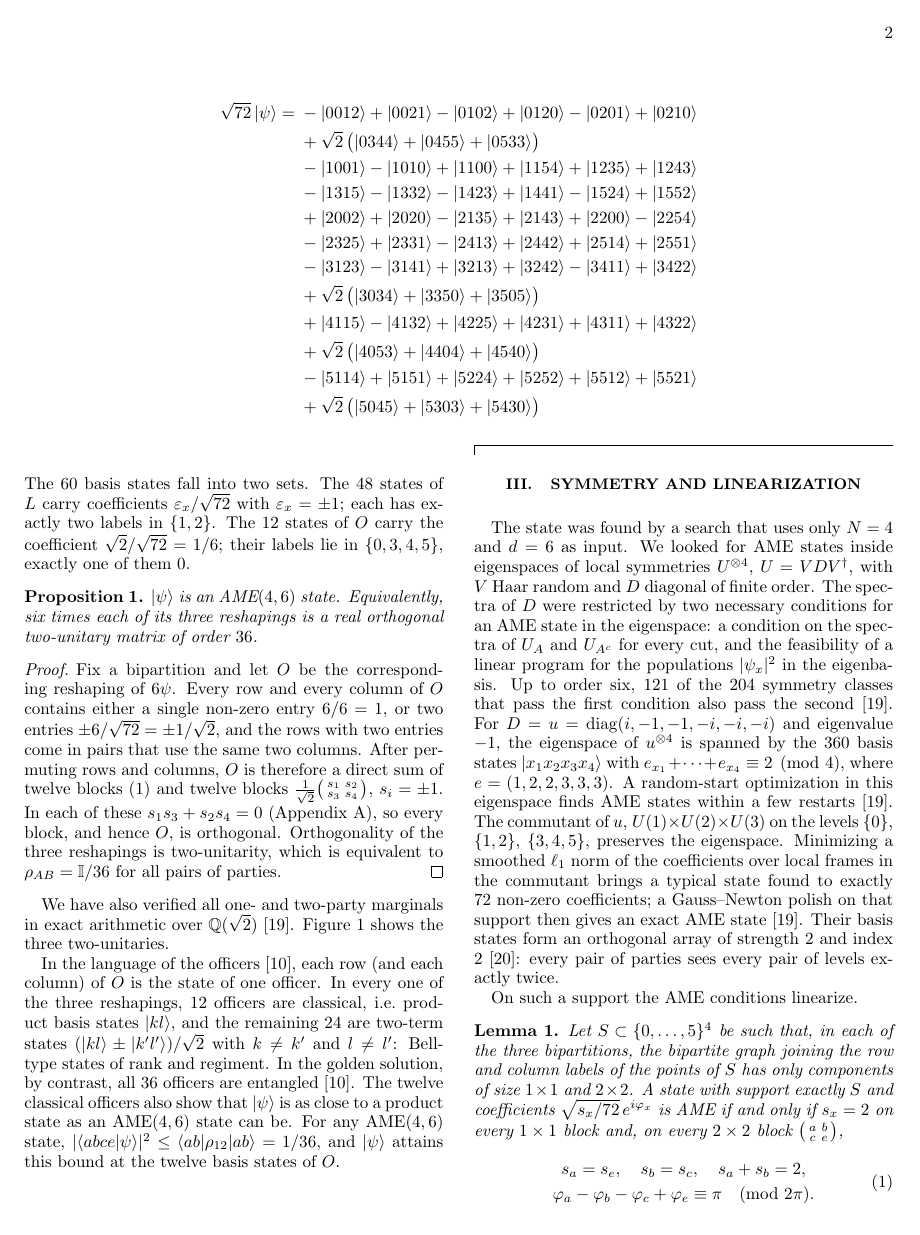
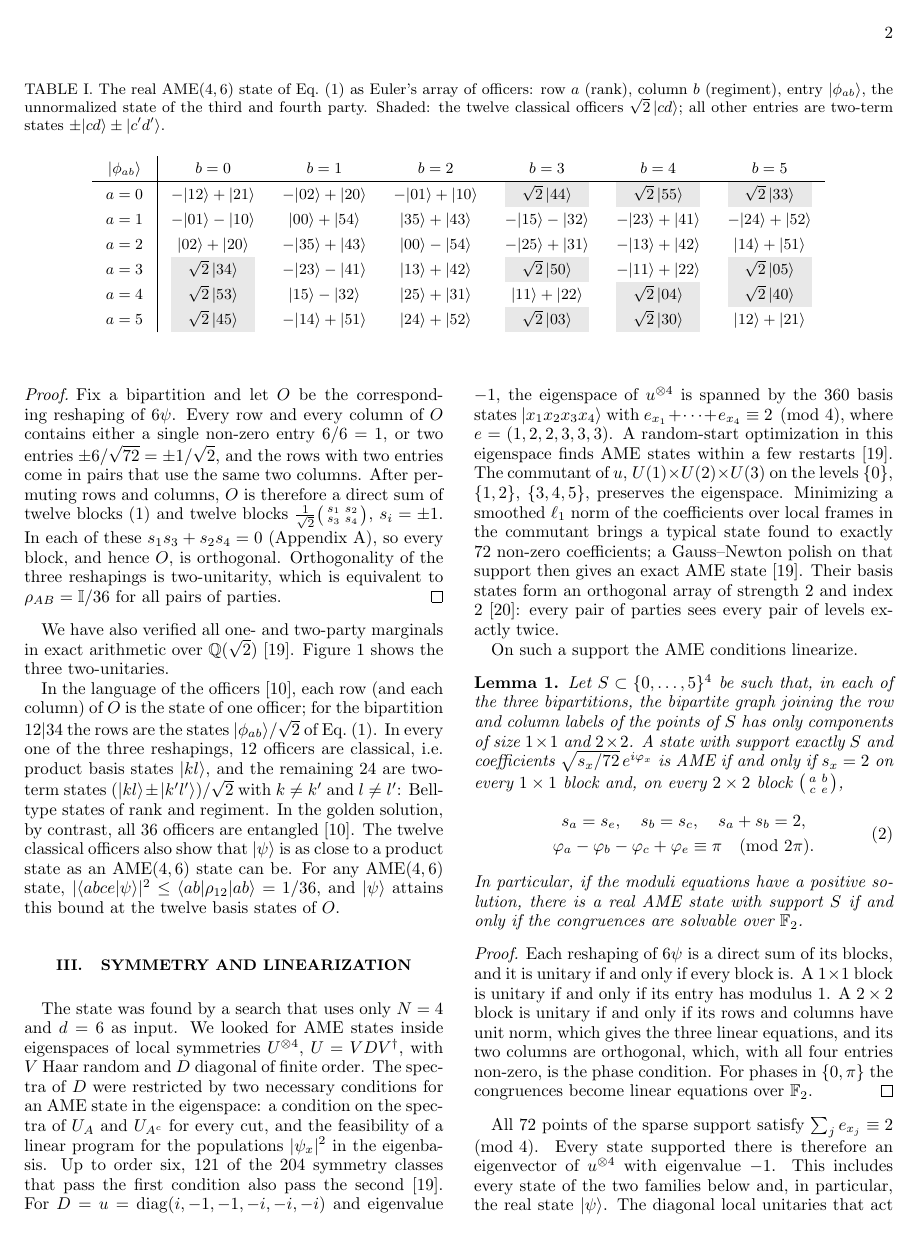
Before and after one commit to palashpandya/real-ame46, a LaTeX paper (paper/main.tex, which reads paper/inputs/state_display.tex): page 2 of 8. Compiled offline with pdfLaTeX.

Commit message:
paper: typeset the state as Euler's 6x6 array of officers (Table I, generated from data); README likewise
Co-Authored-By: Claude Opus 5.5 <noreply@anthropic.com>

```diff
--- a/paper/inputs/state_display.tex
+++ b/paper/inputs/state_display.tex
@@ -1,14 +1,13 @@
-\begin{align*}
-\sqrt{72}\,\ket{\psi} =\;& -\ket{0012}+\ket{0021}-\ket{0102}+\ket{0120}-\ket{0201}+\ket{0210} \\
-&+\sqrt2\,\big(\ket{0344}+\ket{0455}+\ket{0533}\big) \\
-&-\ket{1001}-\ket{1010}+\ket{1100}+\ket{1154}+\ket{1235}+\ket{1243} \\
-&-\ket{1315}-\ket{1332}-\ket{1423}+\ket{1441}-\ket{1524}+\ket{1552} \\
-&+\ket{2002}+\ket{2020}-\ket{2135}+\ket{2143}+\ket{2200}-\ket{2254} \\
-&-\ket{2325}+\ket{2331}-\ket{2413}+\ket{2442}+\ket{2514}+\ket{2551} \\
-&-\ket{3123}-\ket{3141}+\ket{3213}+\ket{3242}-\ket{3411}+\ket{3422} \\
-&+\sqrt2\,\big(\ket{3034}+\ket{3350}+\ket{3505}\big) \\
-&+\ket{4115}-\ket{4132}+\ket{4225}+\ket{4231}+\ket{4311}+\ket{4322} \\
-&+\sqrt2\,\big(\ket{4053}+\ket{4404}+\ket{4540}\big) \\
-&-\ket{5114}+\ket{5151}+\ket{5224}+\ket{5252}+\ket{5512}+\ket{5521} \\
-&+\sqrt2\,\big(\ket{5045}+\ket{5303}+\ket{5430}\big)
-\end{align*}
+% generated by paper/make_state_table.py from data/psi_terms.json -- do not edit
+\begin{center}
+\renewcommand{\arraystretch}{1.4}\setlength{\tabcolsep}{8pt}
+\begin{tabular}{c|cccccc}
+$\ket{\phi_{ab}}$ & $b=0$ & $b=1$ & $b=2$ & $b=3$ & $b=4$ & $b=5$\\\hline
+$a=0$ & $-\ket{12}+\ket{21}$ & $-\ket{02}+\ket{20}$ & $-\ket{01}+\ket{10}$ & \cellcolor{gray!18}$\sqrt2\,\ket{44}$ & \cellcolor{gray!18}$\sqrt2\,\ket{55}$ & \cellcolor{gray!18}$\sqrt2\,\ket{33}$\\
+$a=1$ & $-\ket{01}-\ket{10}$ & $\ket{00}+\ket{54}$ & $\ket{35}+\ket{43}$ & $-\ket{15}-\ket{32}$ & $-\ket{23}+\ket{41}$ & $-\ket{24}+\ket{52}$\\
+$a=2$ & $\ket{02}+\ket{20}$ & $-\ket{35}+\ket{43}$ & $\ket{00}-\ket{54}$ & $-\ket{25}+\ket{31}$ & $-\ket{13}+\ket{42}$ & $\ket{14}+\ket{51}$\\
+$a=3$ & \cellcolor{gray!18}$\sqrt2\,\ket{34}$ & $-\ket{23}-\ket{41}$ & $\ket{13}+\ket{42}$ & \cellcolor{gray!18}$\sqrt2\,\ket{50}$ & $-\ket{11}+\ket{22}$ & \cellcolor{gray!18}$\sqrt2\,\ket{05}$\\
+$a=4$ & \cellcolor{gray!18}$\sqrt2\,\ket{53}$ & $\ket{15}-\ket{32}$ & $\ket{25}+\ket{31}$ & $\ket{11}+\ket{22}$ & \cellcolor{gray!18}$\sqrt2\,\ket{04}$ & \cellcolor{gray!18}$\sqrt2\,\ket{40}$\\
+$a=5$ & \cellcolor{gray!18}$\sqrt2\,\ket{45}$ & $-\ket{14}+\ket{51}$ & $\ket{24}+\ket{52}$ & \cellcolor{gray!18}$\sqrt2\,\ket{03}$ & \cellcolor{gray!18}$\sqrt2\,\ket{30}$ & $\ket{12}+\ket{21}$\\
+\end{tabular}
+\end{center}
--- a/paper/main.tex
+++ b/paper/main.tex
@@ -2,6 +2,7 @@
 \usepackage{graphicx}
 \usepackage{tikz}
 \usepackage{xcolor}
+\usepackage{colortbl}
 \usepackage{amsthm}
 \usepackage[hidelinks]{hyperref}
 \newcommand{\ket}[1]{|#1\rangle}
@@ -81,5 +82,3 @@ All statements are verified by self-contained scripts~\cite{repo}.
 % =========================================================================================================
 \section{A real AME(4,6) state}\label{sec:state}
 
-Label the levels of each party by $0,\dots,5$ and let
-\begin{widetext}
@@ -86,5 +92,11 @@ Label the levels of each party by $0,\dots,5$ and let
+\begin{table*}[t]
+\caption{The real AME$(4,6)$ state of Eq.~\eqref{eq:state} as Euler's array of officers: row $a$ (rank), column $b$
+(regiment), entry $\ket{\phi_{ab}}$, the unnormalized state of the third and fourth party.  Shaded: the twelve classical
+officers $\sqrt2\,\ket{cd}$; all other entries are two-term states $\pm\ket{cd}\pm\ket{c'd'}$.}
+\label{tab:state}
 \input{inputs/state_display.tex}
-\end{widetext}
+\end{table*}
+
 The $60$ basis states fall into two sets.  The $48$ states of $L$ carry coefficients $\varepsilon_x/\sqrt{72}$ with
 $\varepsilon_x=\pm1$; each has exactly two labels in $\{1,2\}$.  The $12$ states of $O$ carry the coefficient
 $\sqrt2/\sqrt{72}=1/6$; their labels lie in $\{0,3,4,5\}$, exactly one of them $0$.
@@ -116,9 +128,10 @@ entries $\pm1$ form twelve $2\times2$ blocks, each proportional to an orthogonal
 \label{fig:amplitudes}
 \end{figure*}
 
-In the language of the officers~\cite{RBB22}, each row (and each column) of $O$ is the state of one officer.  In every
-one of the three reshapings, $12$ officers are classical, i.e.\ product basis states $\ket{kl}$, and the remaining
-$24$ are two-term states $(\ket{kl}\pm\ket{k'l'})/\sqrt2$ with $k\neq k'$ and $l\neq l'$: Bell-type states of rank and
+In the language of the officers~\cite{RBB22}, each row (and each column) of $O$ is the state of one officer; for the
+bipartition $12|34$ the rows are the states $\ket{\phi_{ab}}/\sqrt2$ of Eq.~\eqref{eq:state}.  In every one of the
+three reshapings, $12$ officers are classical, i.e.\ product basis states $\ket{kl}$, and the remaining $24$ are
+two-term states $(\ket{kl}\pm\ket{k'l'})/\sqrt2$ with $k\neq k'$ and $l\neq l'$: Bell-type states of rank and
 regiment.  In the golden solution, by contrast, all $36$ officers are entangled~\cite{RBB22}.  The twelve classical
 officers also show that $\ket\psi$ is as close to a product state as an AME$(4,6)$
 state can be.  For any AME$(4,6)$ state, $|\langle abce|\psi\rangle|^2\le\langle ab|\rho_{12}|ab\rangle=1/36$, and
```
Also changed, not shown: README.md, paper/main.tex (7 more changed lines), 3 other files.
